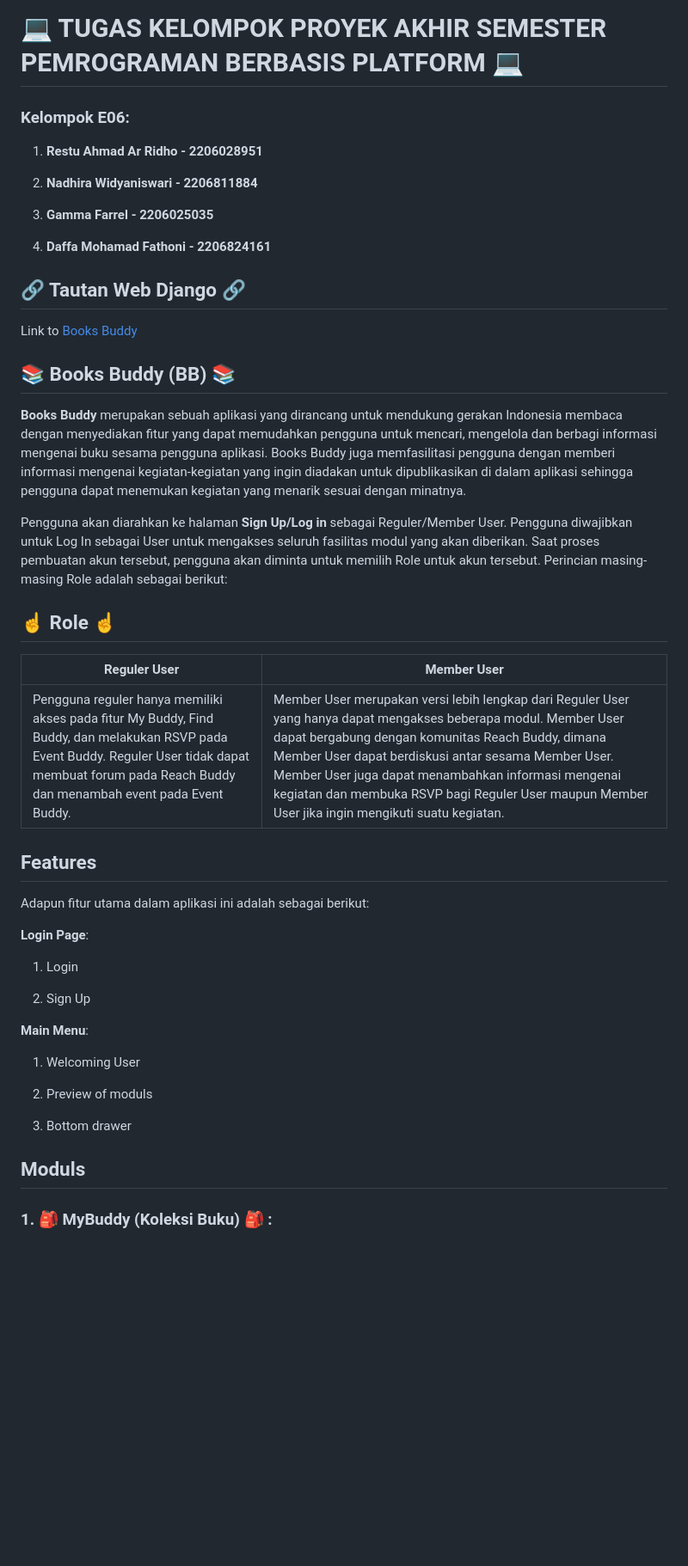
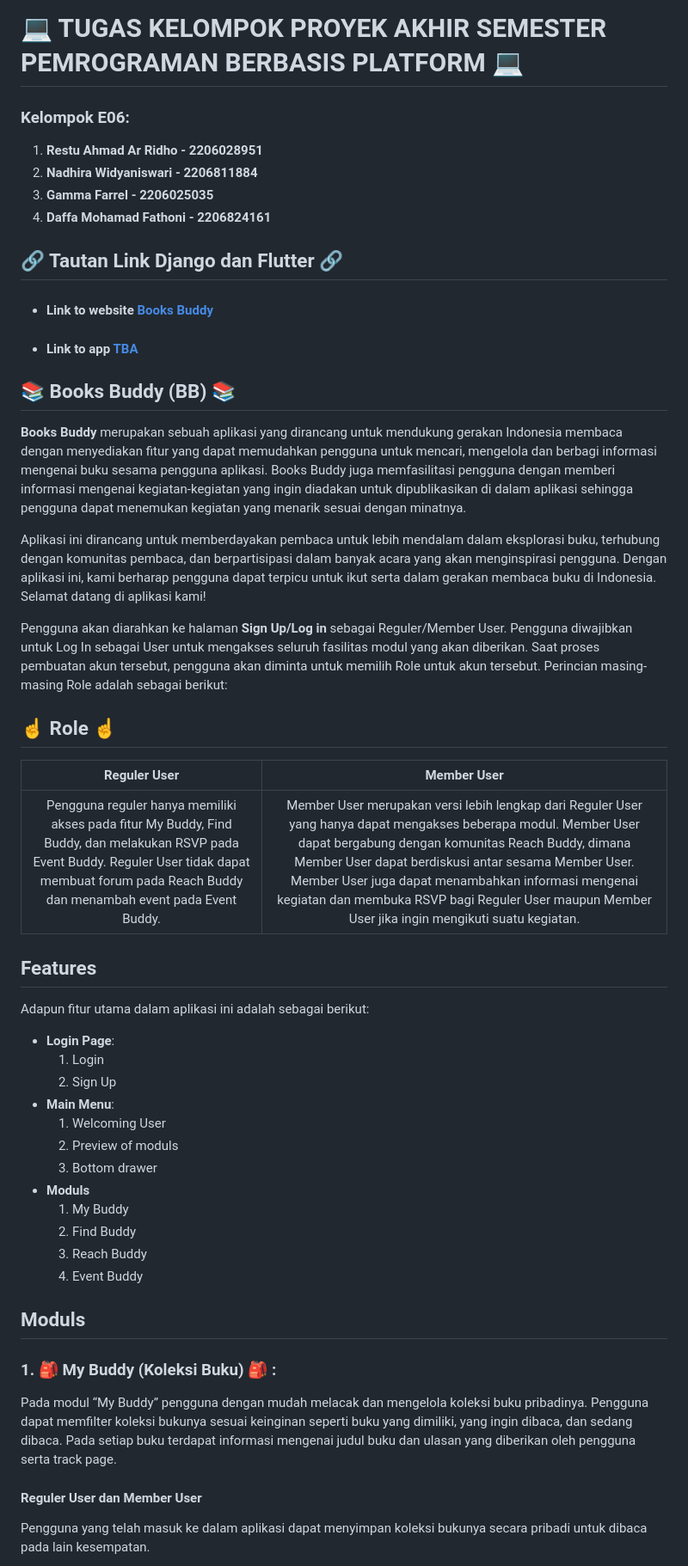
Before and after one commit to jago-bikin-web/books-buddy-mobile, a Markdown page: README.md, the part around one of its changes. Shown at 86% size. GitHub-like rendering; blank space fills up the shorter version.

Commit message:
docs: update README.md

```diff
--- a/README.md
+++ b/README.md
@@ -1,49 +8,53 @@
 # :computer: TUGAS KELOMPOK PROYEK AKHIR SEMESTER PEMROGRAMAN BERBASIS PLATFORM :computer:
 
+
 ### Kelompok E06:
-
   1. **Restu Ahmad Ar Ridho - 2206028951**
-
   2. **Nadhira Widyaniswari - 2206811884**
-
   3. **Gamma Farrel - 2206025035**
-
   4. **Daffa Mohamad Fathoni - 2206824161**
 
-## :link: Tautan Web Django :link:
 
-Link to [Books Buddy](http://books-buddy-e06-tk.pbp.cs.ui.ac.id/)
+## :link: Tautan Link Django dan Flutter :link:
+- #### Link to website [Books Buddy](http://books-buddy-e06-tk.pbp.cs.ui.ac.id/)
+- #### Link to app [TBA]()
+
 
 ## :books: Books Buddy (BB) :books:
 
 **Books Buddy** merupakan sebuah aplikasi yang dirancang untuk mendukung gerakan Indonesia membaca dengan menyediakan fitur yang dapat memudahkan pengguna untuk mencari, mengelola dan berbagi informasi mengenai buku sesama pengguna aplikasi. Books Buddy juga memfasilitasi pengguna dengan memberi informasi mengenai kegiatan-kegiatan yang ingin diadakan untuk dipublikasikan di dalam aplikasi sehingga pengguna dapat menemukan kegiatan yang menarik sesuai dengan minatnya.
 
+Aplikasi ini dirancang untuk memberdayakan pembaca untuk lebih mendalam dalam eksplorasi buku, terhubung dengan komunitas pembaca, dan berpartisipasi dalam banyak acara yang akan menginspirasi pengguna. Dengan aplikasi ini, kami berharap pengguna dapat terpicu untuk ikut serta dalam gerakan membaca buku di Indonesia. Selamat datang di aplikasi kami!
+
 Pengguna akan diarahkan ke halaman **Sign Up/Log in** sebagai Reguler/Member User. Pengguna diwajibkan untuk Log In sebagai User untuk mengakses seluruh fasilitas modul yang akan diberikan. Saat proses pembuatan akun tersebut, pengguna akan diminta untuk memilih Role untuk akun tersebut. Perincian masing-masing Role adalah sebagai berikut:
 
 ## :point_up: Role :point_up:
-|Reguler User |Member User |
-| --- | --- |
+|Reguler User | Member User |
+| :---: | :---: |
 | Pengguna reguler hanya memiliki akses pada fitur My Buddy, Find Buddy, dan melakukan RSVP pada Event Buddy. Reguler User tidak dapat membuat forum pada Reach Buddy dan menambah event pada Event Buddy.| Member User merupakan versi lebih lengkap dari Reguler User yang hanya dapat mengakses beberapa modul. Member User dapat bergabung dengan komunitas Reach Buddy, dimana Member User dapat berdiskusi antar sesama Member User. Member User juga dapat menambahkan informasi mengenai kegiatan dan membuka RSVP bagi Reguler User maupun Member User jika ingin mengikuti suatu kegiatan.|
+
 
 ## Features
 
 Adapun fitur utama dalam aplikasi ini adalah sebagai berikut:
+- **Login Page**:
+  1. Login
+  2. Sign Up
+- **Main Menu**:
+  1. Welcoming User
+  2. Preview of moduls
+  3. Bottom drawer
+- **Moduls**
+  1. My Buddy
+  2. Find Buddy
+  3. Reach Buddy
+  4. Event Buddy
 
-**Login Page**:
-
-1. Login
-
-2. Sign Up
-
-**Main Menu**:
-
-1. Welcoming User
-
-2. Preview of moduls
-
-3. Bottom drawer
 
 ## Moduls
 
-### 1. :school_satchel: MyBuddy (Koleksi Buku) :school_satchel: :
+### 1. :school_satchel: My Buddy (Koleksi Buku) :school_satchel: :
+Pada modul “My Buddy” pengguna dengan mudah melacak dan mengelola koleksi buku pribadinya. Pengguna dapat memfilter koleksi bukunya sesuai keinginan seperti buku yang dimiliki, yang ingin dibaca, dan sedang dibaca. Pada setiap buku terdapat informasi mengenai judul buku dan ulasan yang diberikan oleh pengguna serta track page.
+#### Reguler User dan Member User
+Pengguna yang telah masuk ke dalam aplikasi dapat menyimpan koleksi bukunya secara pribadi untuk dibaca pada lain kesempatan.
 
```
Also changed, not shown: other parts of README.md (+22 -29 lines).
